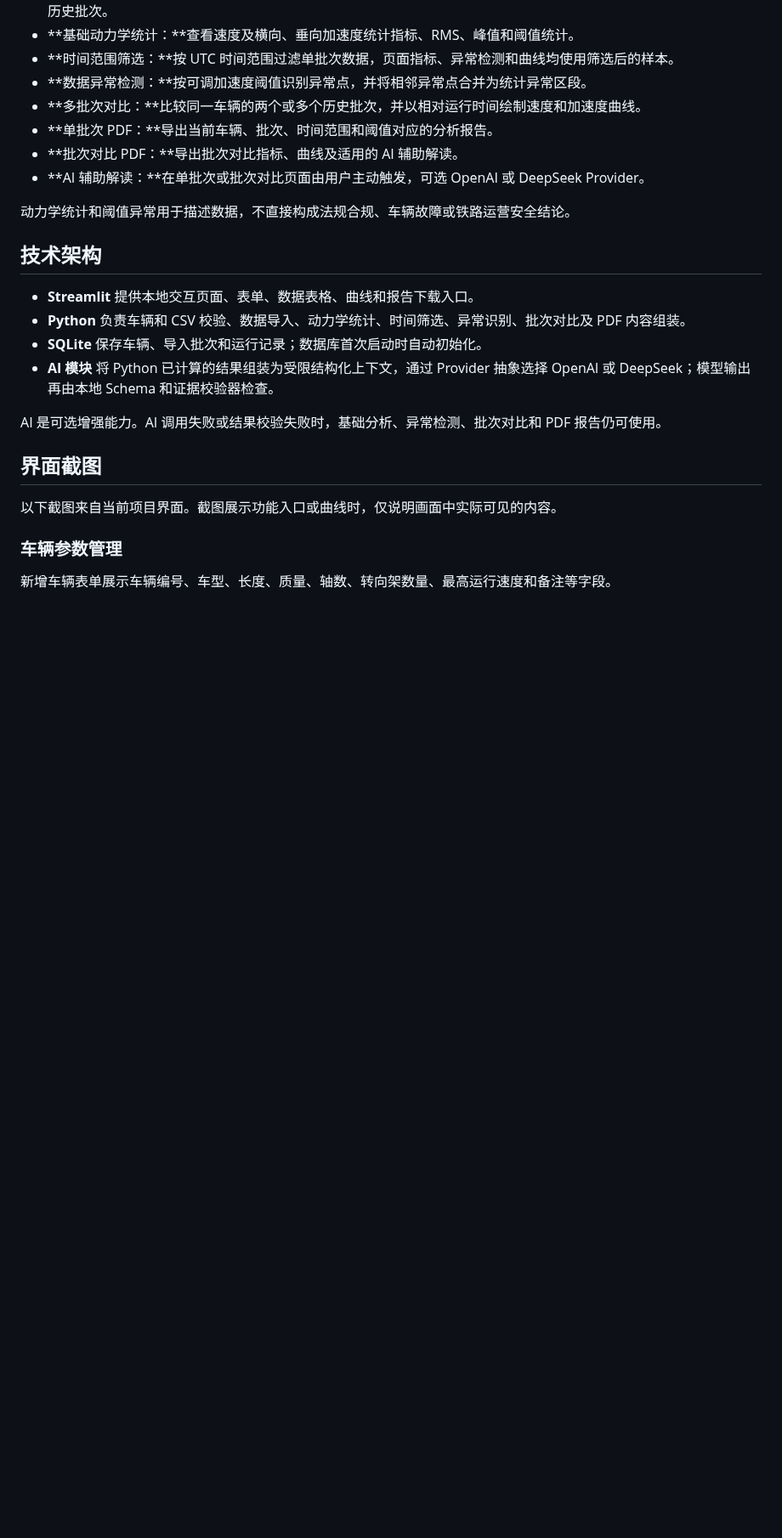
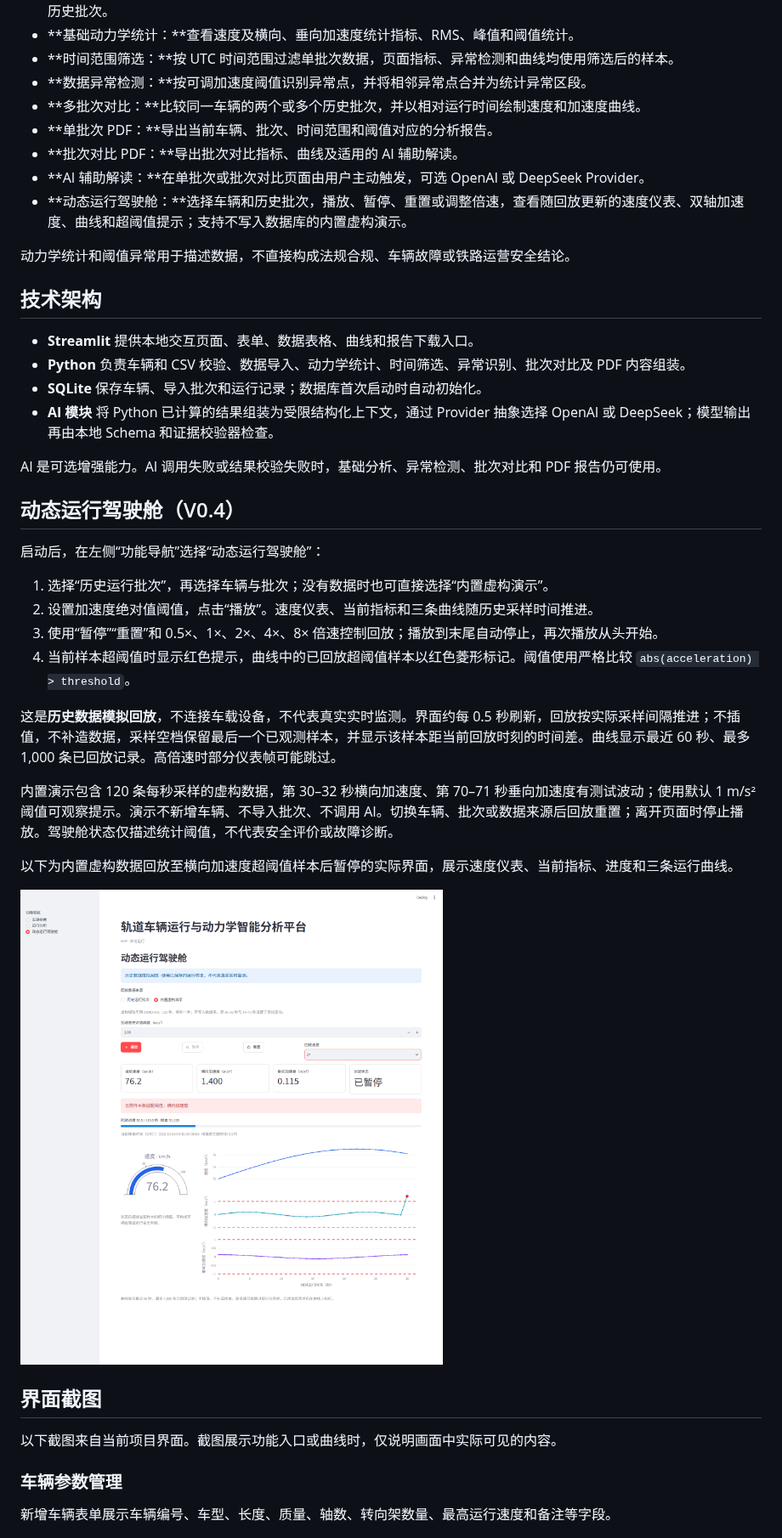
Before and after one commit to wangjiarong15-ops/RailVehicle-Lab, a Markdown page: README.md, the part around one of its changes. Shown at 85% size. GitHub-like rendering; pictures changed too: docs/screenshots/cockpit-history-replay.png (added); blank space fills up the shorter version.

Commit message:
feat: add historical running replay cockpit

```diff
--- a/README.md
+++ b/README.md
@@ -13,6 +13,7 @@ RailVehicle-Lab 是一个用于查看和分析轨道车辆运行数据的本地
 - **单批次 PDF：**导出当前车辆、批次、时间范围和阈值对应的分析报告。
 - **批次对比 PDF：**导出批次对比指标、曲线及适用的 AI 辅助解读。
 - **AI 辅助解读：**在单批次或批次对比页面由用户主动触发，可选 OpenAI 或 DeepSeek Provider。
+- **动态运行驾驶舱：**选择车辆和历史批次，播放、暂停、重置或调整倍速，查看随回放更新的速度仪表、双轴加速度、曲线和超阈值提示；支持不写入数据库的内置虚构演示。
 
 动力学统计和阈值异常用于描述数据，不直接构成法规合规、车辆故障或铁路运营安全结论。
 
@@ -24,6 +25,23 @@ RailVehicle-Lab 是一个用于查看和分析轨道车辆运行数据的本地
 - **AI 模块** 将 Python 已计算的结果组装为受限结构化上下文，通过 Provider 抽象选择 OpenAI 或 DeepSeek；模型输出再由本地 Schema 和证据校验器检查。
 
 AI 是可选增强能力。AI 调用失败或结果校验失败时，基础分析、异常检测、批次对比和 PDF 报告仍可使用。
+
+## 动态运行驾驶舱（V0.4）
+
+启动后，在左侧“功能导航”选择“动态运行驾驶舱”：
+
+1. 选择“历史运行批次”，再选择车辆与批次；没有数据时也可直接选择“内置虚构演示”。
+2. 设置加速度绝对值阈值，点击“播放”。速度仪表、当前指标和三条曲线随历史采样时间推进。
+3. 使用“暂停”“重置”和 0.5×、1×、2×、4×、8× 倍速控制回放；播放到末尾自动停止，再次播放从头开始。
+4. 当前样本超阈值时显示红色提示，曲线中的已回放超阈值样本以红色菱形标记。阈值使用严格比较 `abs(acceleration) > threshold`。
+
+这是**历史数据模拟回放**，不连接车载设备，不代表真实实时监测。界面约每 0.5 秒刷新，回放按实际采样间隔推进；不插值，不补造数据，采样空档保留最后一个已观测样本，并显示该样本距当前回放时刻的时间差。曲线显示最近 60 秒、最多 1,000 条已回放记录。高倍速时部分仪表帧可能跳过。
+
+内置演示包含 120 条每秒采样的虚构数据，第 30–32 秒横向加速度、第 70–71 秒垂向加速度有测试波动；使用默认 1 m/s² 阈值可观察提示。演示不新增车辆、不导入批次、不调用 AI。切换车辆、批次或数据来源后回放重置；离开页面时停止播放。驾驶舱状态仅描述统计阈值，不代表安全评价或故障诊断。
+
+以下为内置虚构数据回放至横向加速度超阈值样本后暂停的实际界面，展示速度仪表、当前指标、进度和三条运行曲线。
+
+![历史数据模拟回放驾驶舱及超阈值提示](docs/screenshots/cockpit-history-replay.png)
 
 ## 界面截图
 
```
Also changed, not shown: other parts of README.md (+4 -0 lines), docs/ROADMAP.md (added, +20 -0 lines), 6 other files.
